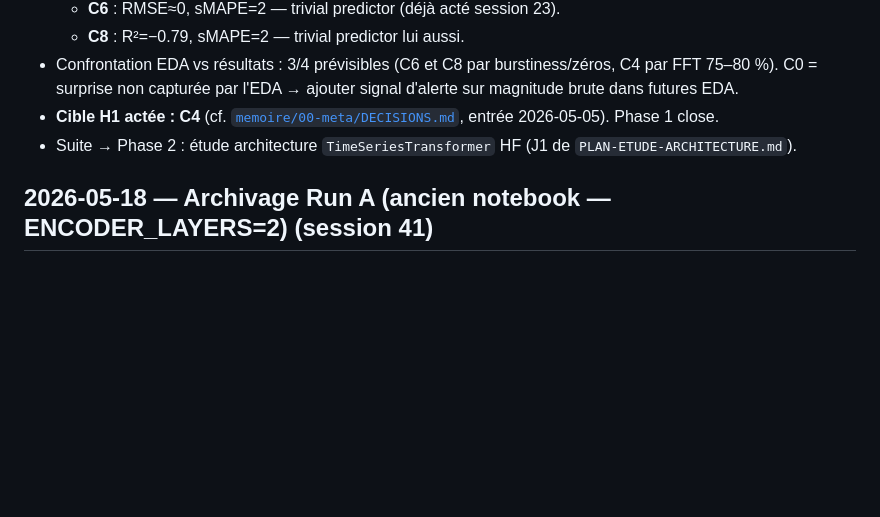
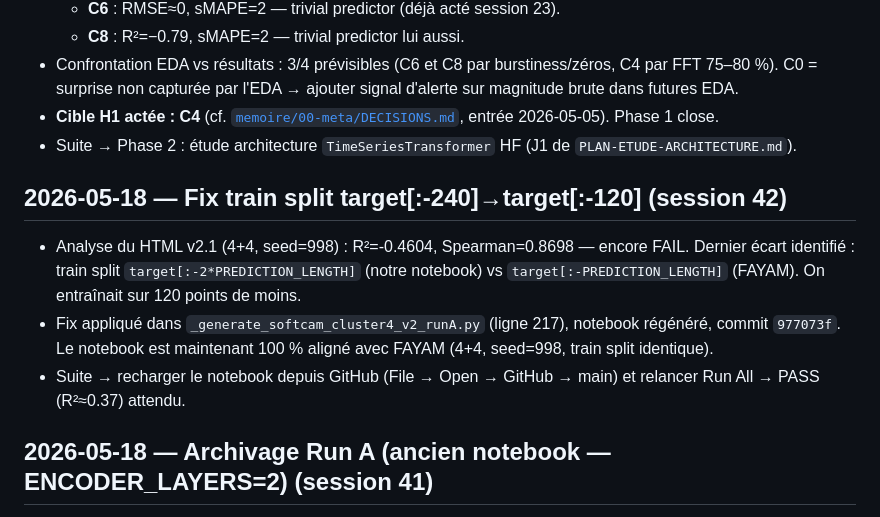
Before and after one commit to theblackmamba08/recherche-m2-xai-faas, a Markdown page: code/MEMOIRE.md, the part around the change. Drawn GitHub-style; blank space fills up the shorter version.

```diff
--- a/code/MEMOIRE.md
+++ b/code/MEMOIRE.md
@@ -230,6 +230,12 @@
 - **Cible H1 actée : C4** (cf. [`memoire/00-meta/DECISIONS.md`](../memoire/00-meta/DECISIONS.md), entrée 2026-05-05). Phase 1 close.
 - Suite → Phase 2 : étude architecture `TimeSeriesTransformer` HF (J1 de `PLAN-ETUDE-ARCHITECTURE.md`).
 
+## 2026-05-18 — Fix train split target[:-240]→target[:-120] (session 42)
+
+- Analyse du HTML v2.1 (4+4, seed=998) : R²=-0.4604, Spearman=0.8698 — encore FAIL. Dernier écart identifié : train split `target[:-2*PREDICTION_LENGTH]` (notre notebook) vs `target[:-PREDICTION_LENGTH]` (FAYAM). On entraînait sur 120 points de moins.
+- Fix appliqué dans `_generate_softcam_cluster4_v2_runA.py` (ligne 217), notebook régénéré, commit `977073f`. Le notebook est maintenant 100 % aligné avec FAYAM (4+4, seed=998, train split identique).
+- Suite → recharger le notebook depuis GitHub (File → Open → GitHub → main) et relancer Run All → PASS (R²≈0.37) attendu.
+
 ## 2026-05-18 — Archivage Run A (ancien notebook — ENCODER_LAYERS=2) (session 41)
 
 - HTML téléchargé par le user archivé dans `code/experiments/runs/2026-05-17_softcam-cluster4-v2-runA/` (écrase l'ancien HTML).
```
Also changed, not shown: memoire/00-meta/ROADMAP.md (+13 -1 lines).
